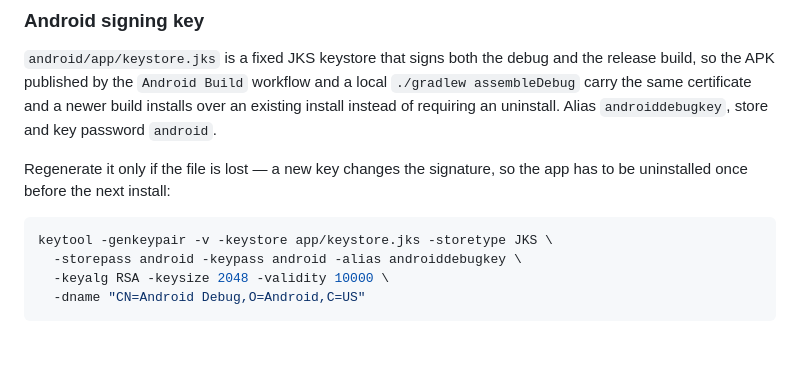
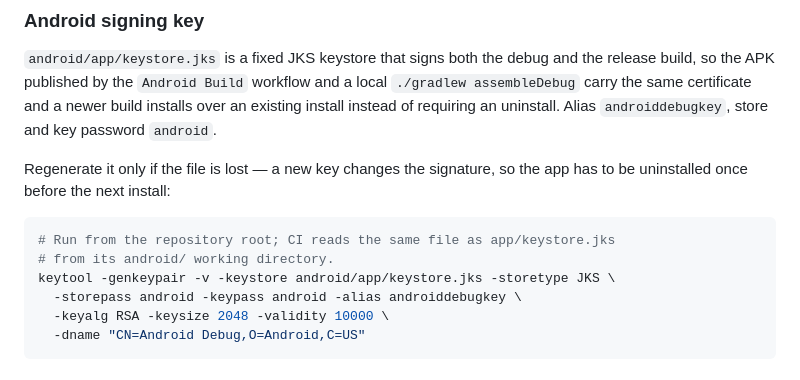
Before and after one commit to minale13/ussd, a Markdown page: README.md, the part around the change. Drawn GitHub-style; blank space fills up the shorter version.

Commit message:
Fix the README keystore regeneration path
The keytool command must run from the repository root so it regenerates
android/app/keystore.jks instead of an app/ directory that only exists
inside android/.

````diff
--- a/README.md
+++ b/README.md
@@ -52,7 +52,9 @@ When PostgreSQL and Redis are unavailable locally, keep `LOCAL_INFRA_FALLBACK=tr
 Regenerate it only if the file is lost — a new key changes the signature, so the app has to be uninstalled once before the next install:
 
 ```bash
-keytool -genkeypair -v -keystore app/keystore.jks -storetype JKS \
+# Run from the repository root; CI reads the same file as app/keystore.jks
+# from its android/ working directory.
+keytool -genkeypair -v -keystore android/app/keystore.jks -storetype JKS \
   -storepass android -keypass android -alias androiddebugkey \
   -keyalg RSA -keysize 2048 -validity 10000 \
   -dname "CN=Android Debug,O=Android,C=US"
````
